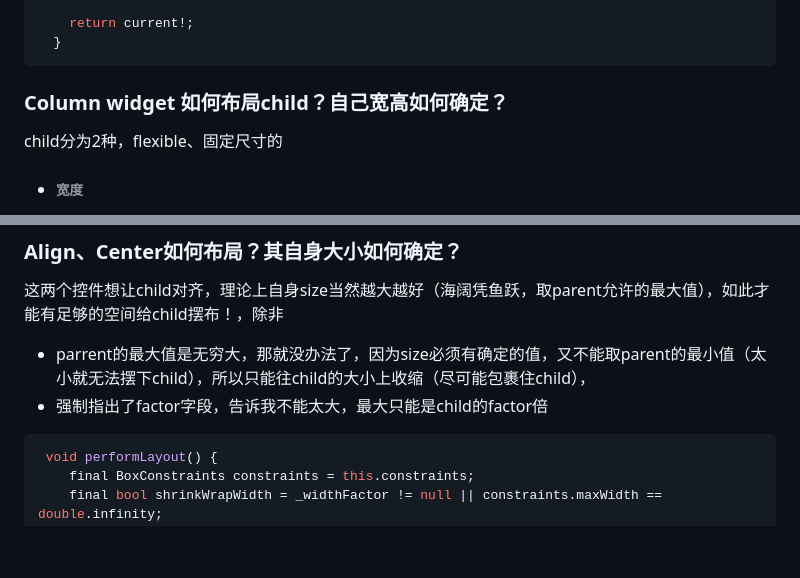
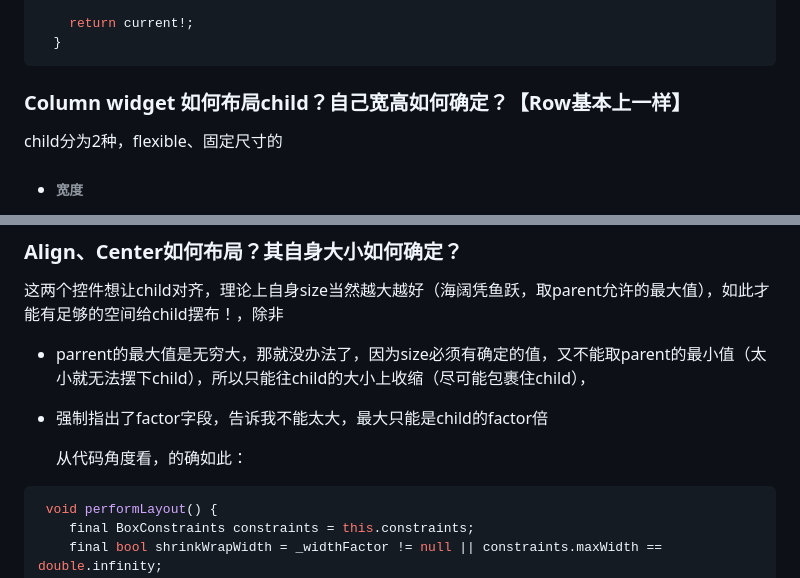
Before and after one commit to seaweed-code/FlutterLearning, a Markdown page: Flutter widget Introduction.md, 2 parts joined by grey strips. Drawn GitHub-style; blank space fills up the shorter version.

````diff
--- a/Flutter widget Introduction.md
+++ b/Flutter widget Introduction.md
@@ -74,7 +74,7 @@
 
 
 
-### Column widget 如何布局child？自己宽高如何确定？
+### Column widget 如何布局child？自己宽高如何确定？【Row基本上一样】
 
 child分为2种，flexible、固定尺寸的
 
@@ -112,7 +112,10 @@ child分为2种，flexible、固定尺寸的
 这两个控件想让child对齐，理论上自身size当然越大越好（海阔凭鱼跃，取parent允许的最大值），如此才能有足够的空间给child摆布！，除非
 
 - parrent的最大值是无穷大，那就没办法了，因为size必须有确定的值，又不能取parent的最小值（太小就无法摆下child），所以只能往child的大小上收缩（尽可能包裹住child），
+
 - 强制指出了factor字段，告诉我不能太大，最大只能是child的factor倍
+
+  从代码角度看，的确如此：
 
 ```dart
  void performLayout() {
````
